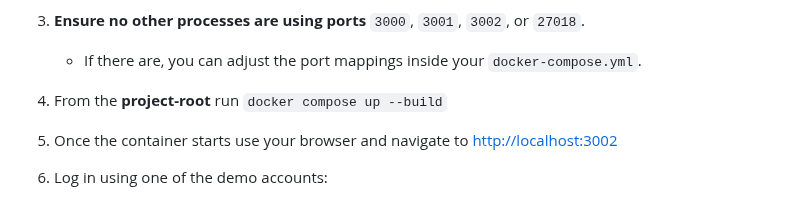
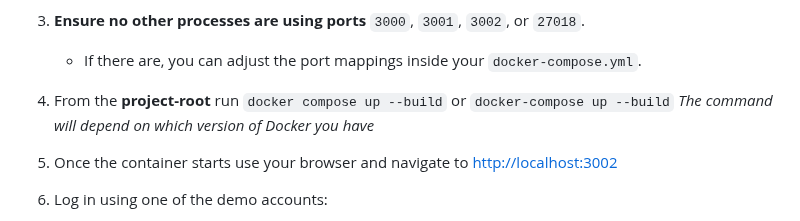
Before and after one commit to WilliamTaul/slip_map, a Markdown page: README.md, the part around the change. Drawn GitHub-style.

```diff
--- a/README.md
+++ b/README.md
@@ -32,7 +32,7 @@
 3. **Ensure no other processes are using ports** `3000`, `3001`, `3002`, or `27018`.
    - If there are, you can adjust the port mappings inside your `docker-compose.yml`.
 4. From the **project-root** run
-   `docker compose up --build`
+   `docker compose up --build` or `docker-compose up --build` *The command will depend on which version of Docker you have*
 5. Once the container starts use your browser and navigate to [http://localhost:3002](http://localhost:3002/)
 6. Log in using one of the demo accounts:
    - Users: `john`, `emma`, `michael`, `olivia`, `david`, `sophia`
```
